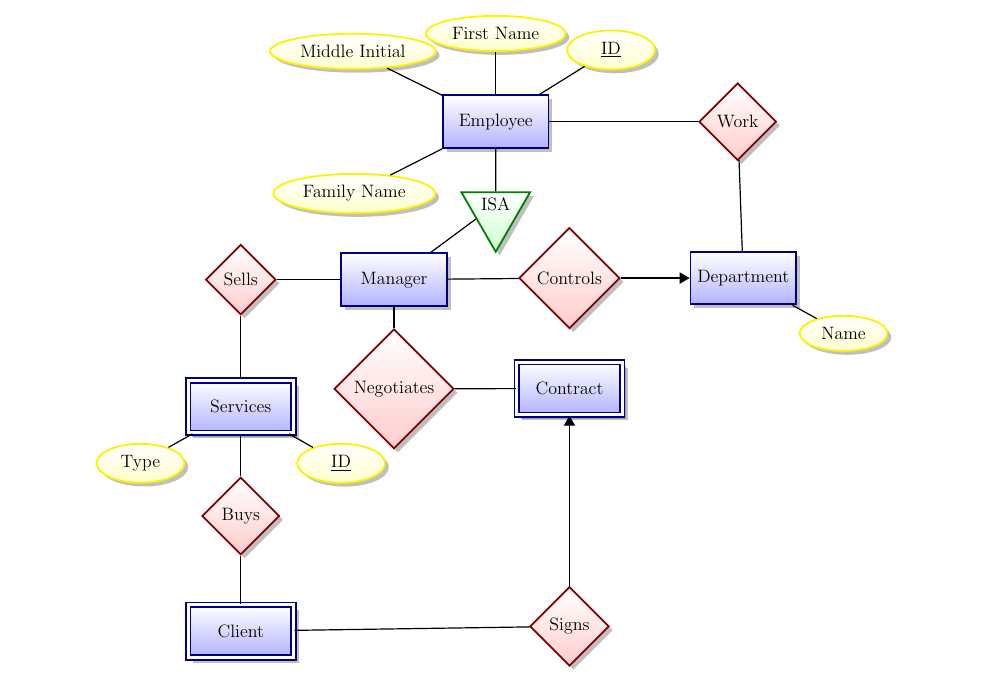
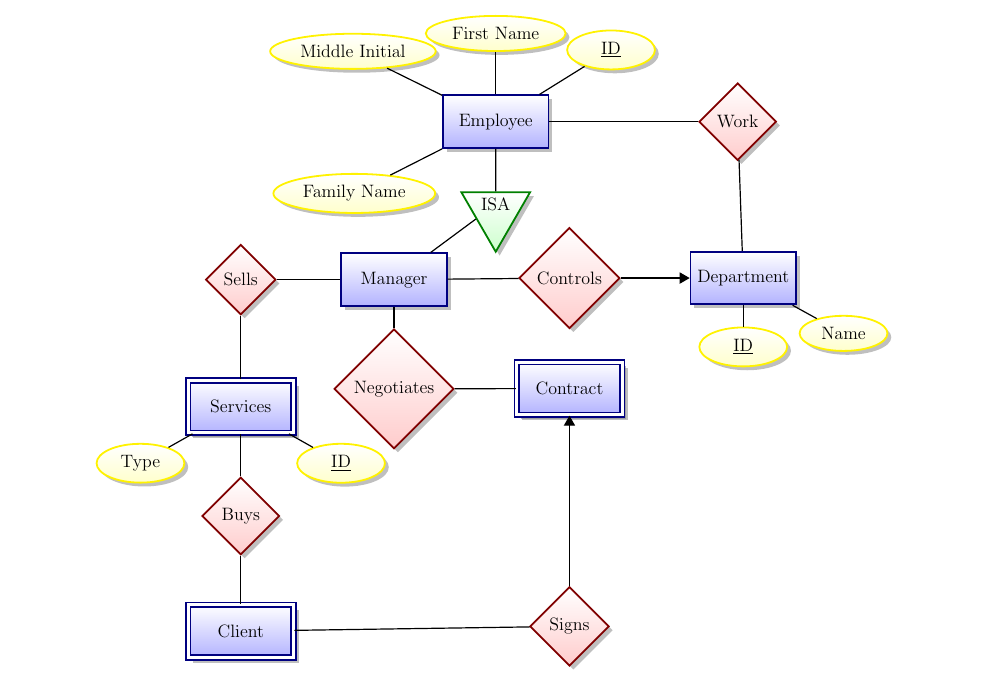
Before and after one commit to Carbonec2/COMP353-class-project, a LaTeX document (LaTeX/warmup.tex): part of the page, cut so that both start at the same text. Compiled offline with pdfLaTeX.

Commit message:
Updated Department ID

```diff
--- a/LaTeX/warmup.tex
+++ b/LaTeX/warmup.tex
@@ -54,6 +54,7 @@
   \node[relationship] (con) [below right=1cm of isa] {Controls} edge (man);
   \node[entity] (dep) [right = 1.62cm of con] {Department} edge (work) edge [<-] (con);
   \node[attribute] (Dep_Name) [below right = 0.5cm of dep] {Name} edge (dep);
+  \node[attribute] (Dep_ID) [below =0.5cm of dep] {\key{ID}} edge (dep);
 
   \node[relationship] (rel_left) [below = 0.5cm of man] {Negotiates} edge (man);
   \node[weak entity] (contract) [below = 0.75cm of con] {Contract} edge (rel_left);
```
Also changed, not shown: LaTeX/comp353warmup.pdf.
